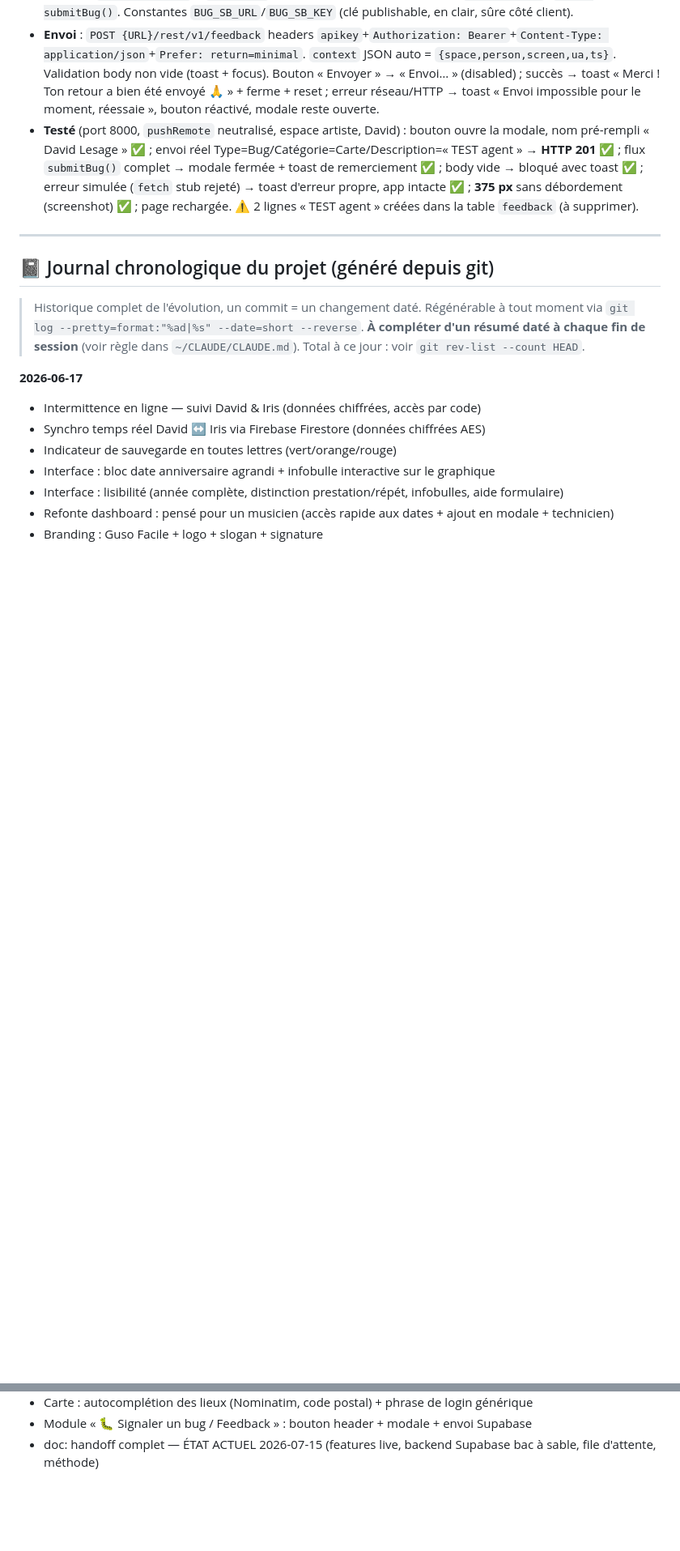
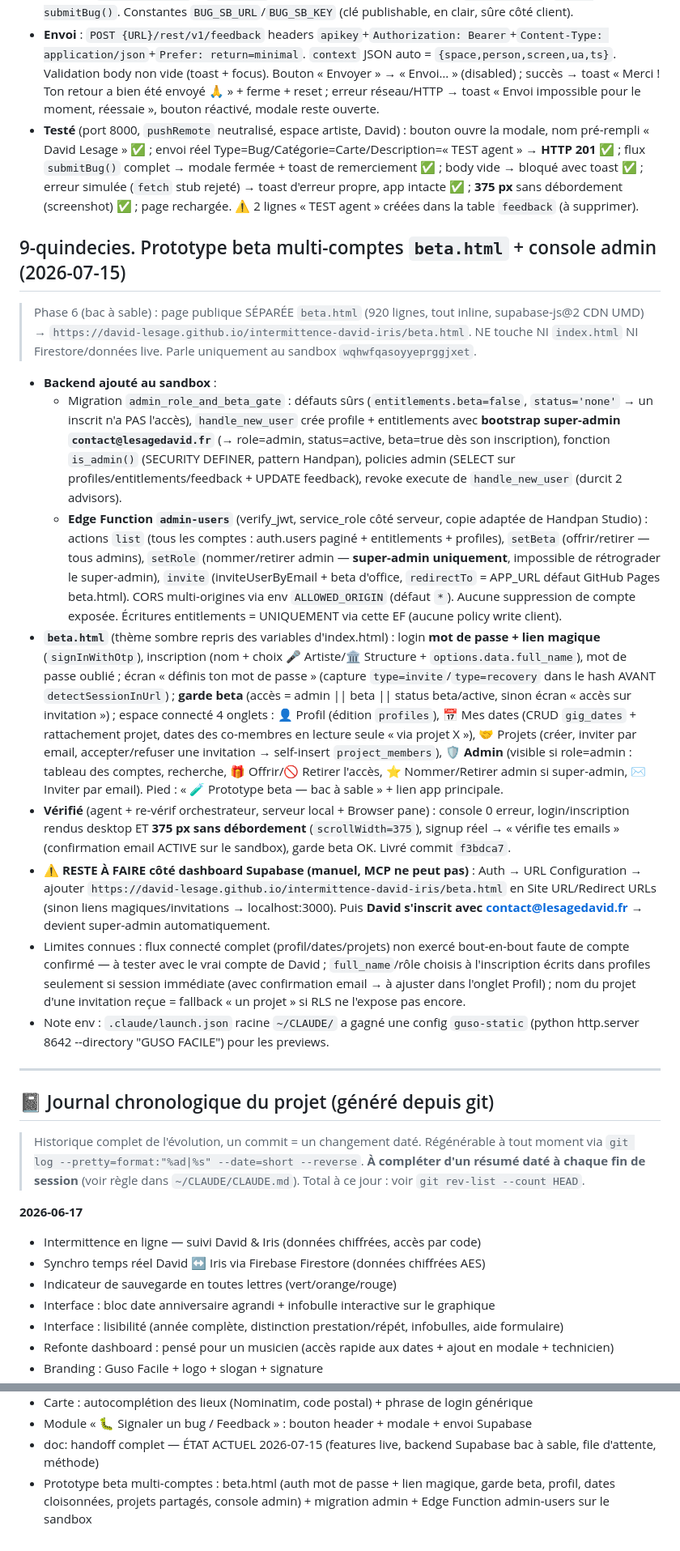
Before and after one commit to David-Lesage/intermittence-david-iris, a Markdown page: REPRENDRE-GUSO-FACILE.md, 2 parts joined by grey strips. Shown at 81% size. GitHub-like rendering; blank space fills up the shorter version.

Commit message:
doc: handoff — prototype beta.html + migration admin + Edge Function admin-users (sandbox)
Co-Authored-By: Claude Opus 4.8 <noreply@anthropic.com>

```diff
--- a/REPRENDRE-GUSO-FACILE.md
+++ b/REPRENDRE-GUSO-FACILE.md
@@ -543,6 +543,17 @@ Contrôle de cohérence de la période en cours + bilan imprimable. Aucune régr
 - **Envoi** : `POST {URL}/rest/v1/feedback` headers `apikey`+`Authorization: Bearer`+`Content-Type: application/json`+`Prefer: return=minimal`. `context` JSON auto = `{space,person,screen,ua,ts}`. Validation body non vide (toast + focus). Bouton « Envoyer » → « Envoi… » (disabled) ; succès → toast « Merci ! Ton retour a bien été envoyé 🙏 » + ferme + reset ; erreur réseau/HTTP → toast « Envoi impossible pour le moment, réessaie », bouton réactivé, modale reste ouverte.
 - **Testé** (port 8000, `pushRemote` neutralisé, espace artiste, David) : bouton ouvre la modale, nom pré-rempli « David Lesage » ✅ ; envoi réel Type=Bug/Catégorie=Carte/Description=« TEST agent » → **HTTP 201** ✅ ; flux `submitBug()` complet → modale fermée + toast de remerciement ✅ ; body vide → bloqué avec toast ✅ ; erreur simulée (`fetch` stub rejeté) → toast d'erreur propre, app intacte ✅ ; **375 px** sans débordement (screenshot) ✅ ; page rechargée. ⚠️ 2 lignes « TEST agent » créées dans la table `feedback` (à supprimer).
 
+## 9-quindecies. Prototype beta multi-comptes `beta.html` + console admin (2026-07-15)
+> Phase 6 (bac à sable) : page publique SÉPARÉE `beta.html` (920 lignes, tout inline, supabase-js@2 CDN UMD) → `https://david-lesage.github.io/intermittence-david-iris/beta.html`. NE touche NI `index.html` NI Firestore/données live. Parle uniquement au sandbox `wqhwfqasoyyeprggjxet`.
+- **Backend ajouté au sandbox** :
+  - Migration `admin_role_and_beta_gate` : défauts sûrs (`entitlements.beta=false`, `status='none'` → un inscrit n'a PAS l'accès), `handle_new_user` crée profile + entitlements avec **bootstrap super-admin `contact@lesagedavid.fr`** (→ role=admin, status=active, beta=true dès son inscription), fonction `is_admin()` (SECURITY DEFINER, pattern Handpan), policies admin (SELECT sur profiles/entitlements/feedback + UPDATE feedback), revoke execute de `handle_new_user` (durcit 2 advisors).
+  - **Edge Function `admin-users`** (verify_jwt, service_role côté serveur, copie adaptée de Handpan Studio) : actions `list` (tous les comptes : auth.users paginé + entitlements + profiles), `setBeta` (offrir/retirer — tous admins), `setRole` (nommer/retirer admin — **super-admin uniquement**, impossible de rétrograder le super-admin), `invite` (inviteUserByEmail + beta d'office, `redirectTo` = APP_URL défaut GitHub Pages beta.html). CORS multi-origines via env `ALLOWED_ORIGIN` (défaut `*`). Aucune suppression de compte exposée. Écritures entitlements = UNIQUEMENT via cette EF (aucune policy write client).
+- **`beta.html`** (thème sombre repris des variables d'index.html) : login **mot de passe + lien magique** (`signInWithOtp`), inscription (nom + choix 🎤 Artiste/🏛️ Structure + `options.data.full_name`), mot de passe oublié ; écran « définis ton mot de passe » (capture `type=invite`/`type=recovery` dans le hash AVANT `detectSessionInUrl`) ; **garde beta** (accès = admin || beta || status beta/active, sinon écran « accès sur invitation ») ; espace connecté 4 onglets : 👤 Profil (édition `profiles`), 📅 Mes dates (CRUD `gig_dates` + rattachement projet, dates des co-membres en lecture seule « via projet X »), 🤝 Projets (créer, inviter par email, accepter/refuser une invitation → self-insert `project_members`), 🛡️ **Admin** (visible si role=admin : tableau des comptes, recherche, 🎁 Offrir/🚫 Retirer l'accès, ⭐ Nommer/Retirer admin si super-admin, ✉️ Inviter par email). Pied : « 🧪 Prototype beta — bac à sable » + lien app principale.
+- **Vérifié** (agent + re-vérif orchestrateur, serveur local + Browser pane) : console 0 erreur, login/inscription rendus desktop ET **375 px sans débordement** (`scrollWidth=375`), signup réel → « vérifie tes emails » (confirmation email ACTIVE sur le sandbox), garde beta OK. Livré commit `f3bdca7`.
+- ⚠️ **RESTE À FAIRE côté dashboard Supabase (manuel, MCP ne peut pas)** : Auth → URL Configuration → ajouter `https://david-lesage.github.io/intermittence-david-iris/beta.html` en Site URL/Redirect URLs (sinon liens magiques/invitations → localhost:3000). Puis **David s'inscrit avec contact@lesagedavid.fr** → devient super-admin automatiquement.
+- Limites connues : flux connecté complet (profil/dates/projets) non exercé bout-en-bout faute de compte confirmé — à tester avec le vrai compte de David ; `full_name`/rôle choisis à l'inscription écrits dans profiles seulement si session immédiate (avec confirmation email → à ajuster dans l'onglet Profil) ; nom du projet d'une invitation reçue = fallback « un projet » si RLS ne l'expose pas encore.
+- Note env : `.claude/launch.json` racine `~/CLAUDE/` a gagné une config `guso-static` (python http.server 8642 --directory "GUSO FACILE") pour les previews.
+
 ---
 
 ## 📓 Journal chronologique du projet (généré depuis git)
@@ -632,3 +643,4 @@ Contrôle de cohérence de la période en cours + bilan imprimable. Aucune régr
 - Carte : autocomplétion des lieux (Nominatim, code postal) + phrase de login générique
 - Module « 🐛 Signaler un bug / Feedback » : bouton header + modale + envoi Supabase
 - doc: handoff complet — ÉTAT ACTUEL 2026-07-15 (features live, backend Supabase bac à sable, file d'attente, méthode)
+- Prototype beta multi-comptes : beta.html (auth mot de passe + lien magique, garde beta, profil, dates cloisonnées, projets partagés, console admin) + migration admin + Edge Function admin-users sur le sandbox
```
